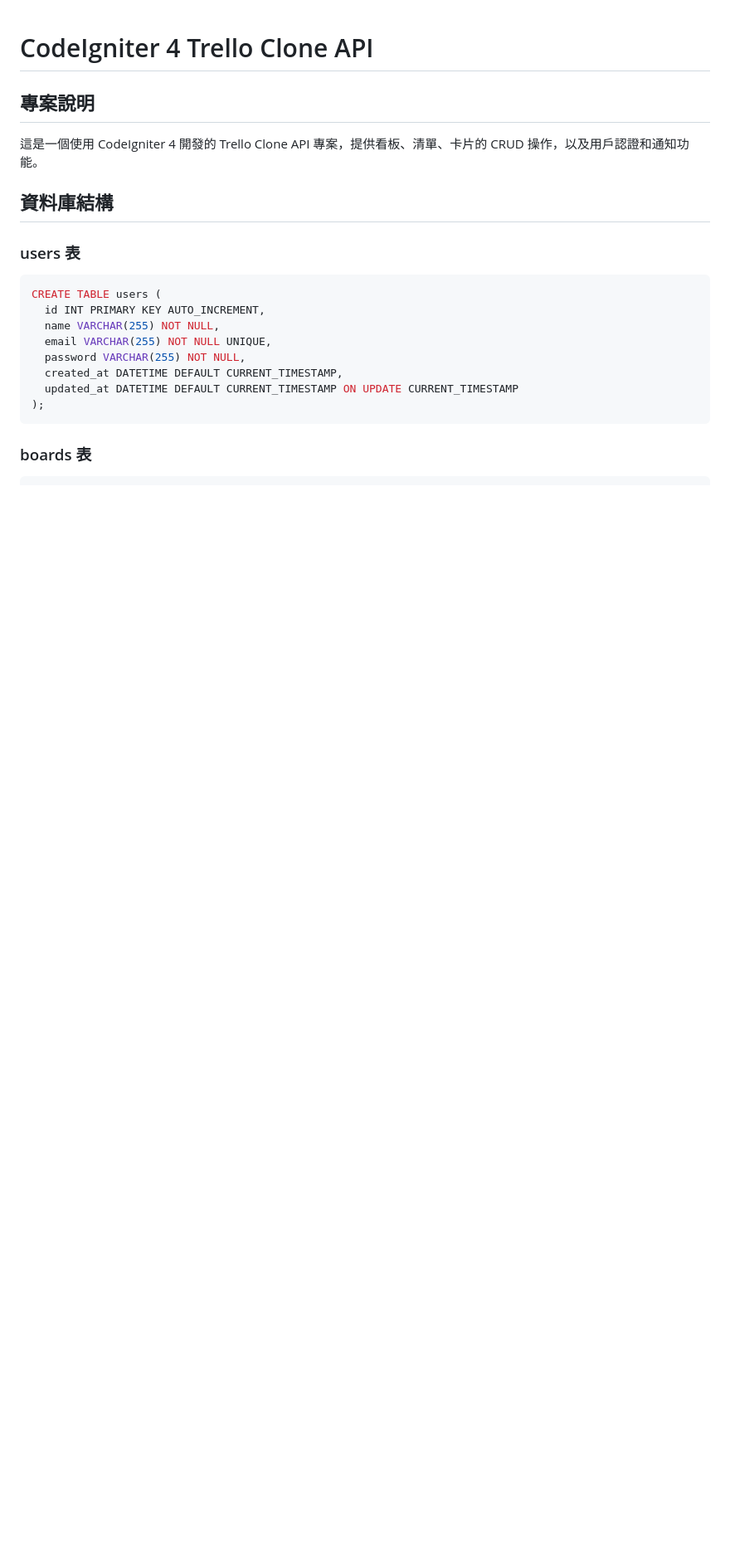
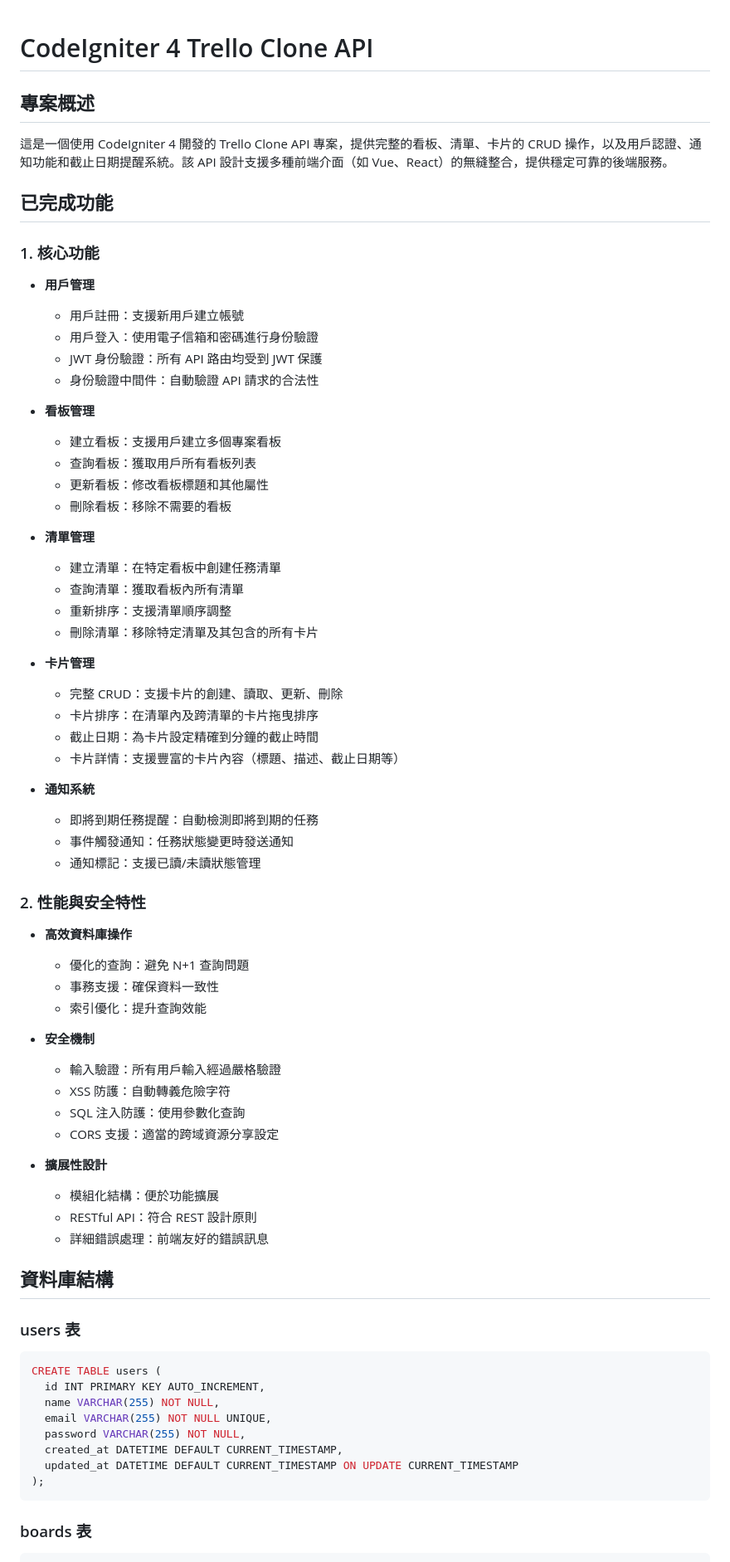
Before and after one commit to HarryFan/codeigniter-trello-api-v4, a Markdown page: README.md, the part around one of its changes. Shown at 83% size. Rendered like a GitHub page; blank space fills up the shorter version.

```diff
--- a/README.md
+++ b/README.md
@@ -1,8 +1,59 @@
 # CodeIgniter 4 Trello Clone API
 
-## 專案說明
+## 專案概述
 
-這是一個使用 CodeIgniter 4 開發的 Trello Clone API 專案，提供看板、清單、卡片的 CRUD 操作，以及用戶認證和通知功能。
+這是一個使用 CodeIgniter 4 開發的 Trello Clone API 專案，提供完整的看板、清單、卡片的 CRUD 操作，以及用戶認證、通知功能和截止日期提醒系統。該 API 設計支援多種前端介面（如 Vue、React）的無縫整合，提供穩定可靠的後端服務。
+
+## 已完成功能
+
+### 1. 核心功能
+
+- **用戶管理**
+  - 用戶註冊：支援新用戶建立帳號
+  - 用戶登入：使用電子信箱和密碼進行身份驗證
+  - JWT 身份驗證：所有 API 路由均受到 JWT 保護
+  - 身份驗證中間件：自動驗證 API 請求的合法性
+
+- **看板管理**
+  - 建立看板：支援用戶建立多個專案看板
+  - 查詢看板：獲取用戶所有看板列表
+  - 更新看板：修改看板標題和其他屬性
+  - 刪除看板：移除不需要的看板
+
+- **清單管理**
+  - 建立清單：在特定看板中創建任務清單
+  - 查詢清單：獲取看板內所有清單
+  - 重新排序：支援清單順序調整
+  - 刪除清單：移除特定清單及其包含的所有卡片
+
+- **卡片管理**
+  - 完整 CRUD：支援卡片的創建、讀取、更新、刪除
+  - 卡片排序：在清單內及跨清單的卡片拖曳排序
+  - 截止日期：為卡片設定精確到分鐘的截止時間
+  - 卡片詳情：支援豐富的卡片內容（標題、描述、截止日期等）
+
+- **通知系統**
+  - 即將到期任務提醒：自動檢測即將到期的任務
+  - 事件觸發通知：任務狀態變更時發送通知
+  - 通知標記：支援已讀/未讀狀態管理
+
+### 2. 性能與安全特性
+
+- **高效資料庫操作**
+  - 優化的查詢：避免 N+1 查詢問題
+  - 事務支援：確保資料一致性
+  - 索引優化：提升查詢效能
+
+- **安全機制**
+  - 輸入驗證：所有用戶輸入經過嚴格驗證
+  - XSS 防護：自動轉義危險字符
+  - SQL 注入防護：使用參數化查詢
+  - CORS 支援：適當的跨域資源分享設定
+
+- **擴展性設計**
+  - 模組化結構：便於功能擴展
+  - RESTful API：符合 REST 設計原則
+  - 詳細錯誤處理：前端友好的錯誤訊息
 
 ## 資料庫結構
 
```
Also changed, not shown: other parts of README.md (+62 -68 lines).
